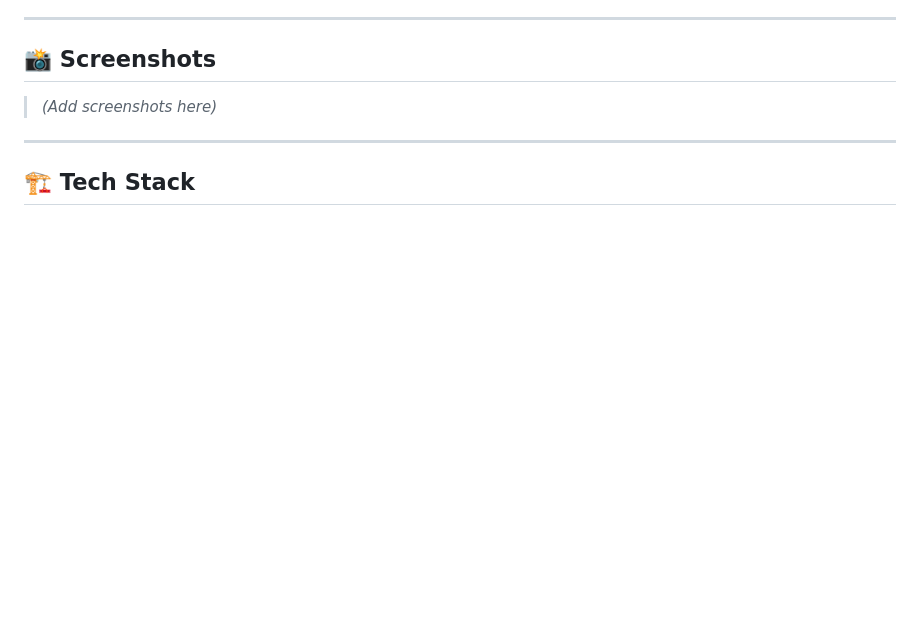
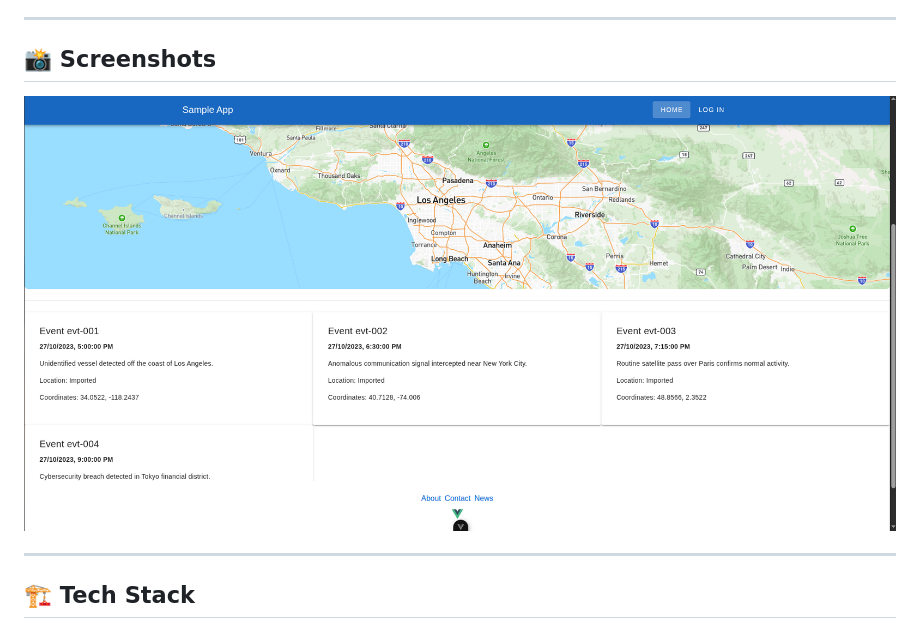
Before and after one commit to maearon/geospatial-event-viewer, a Markdown page: README.md, the part around the change. Rendered like a GitHub page; pictures changed too: backend/Screenshot From 2025-06-13 20-20-02.png (added); blank space fills up the shorter version.

```diff
--- a/README.md
+++ b/README.md
@@ -20,7 +20,7 @@ Built as a take-home assignment for the Fullstack Developer role at Aetosky.
 
 ## 📸 Screenshots
 
-> *(Add screenshots here)*
+![thumbnail 7](https://github.com/maearon/geospatial-event-viewer/blob/main/backend/Screenshot%20From%202025-06-13%2020-20-02.png)
 
 ---
 
```
